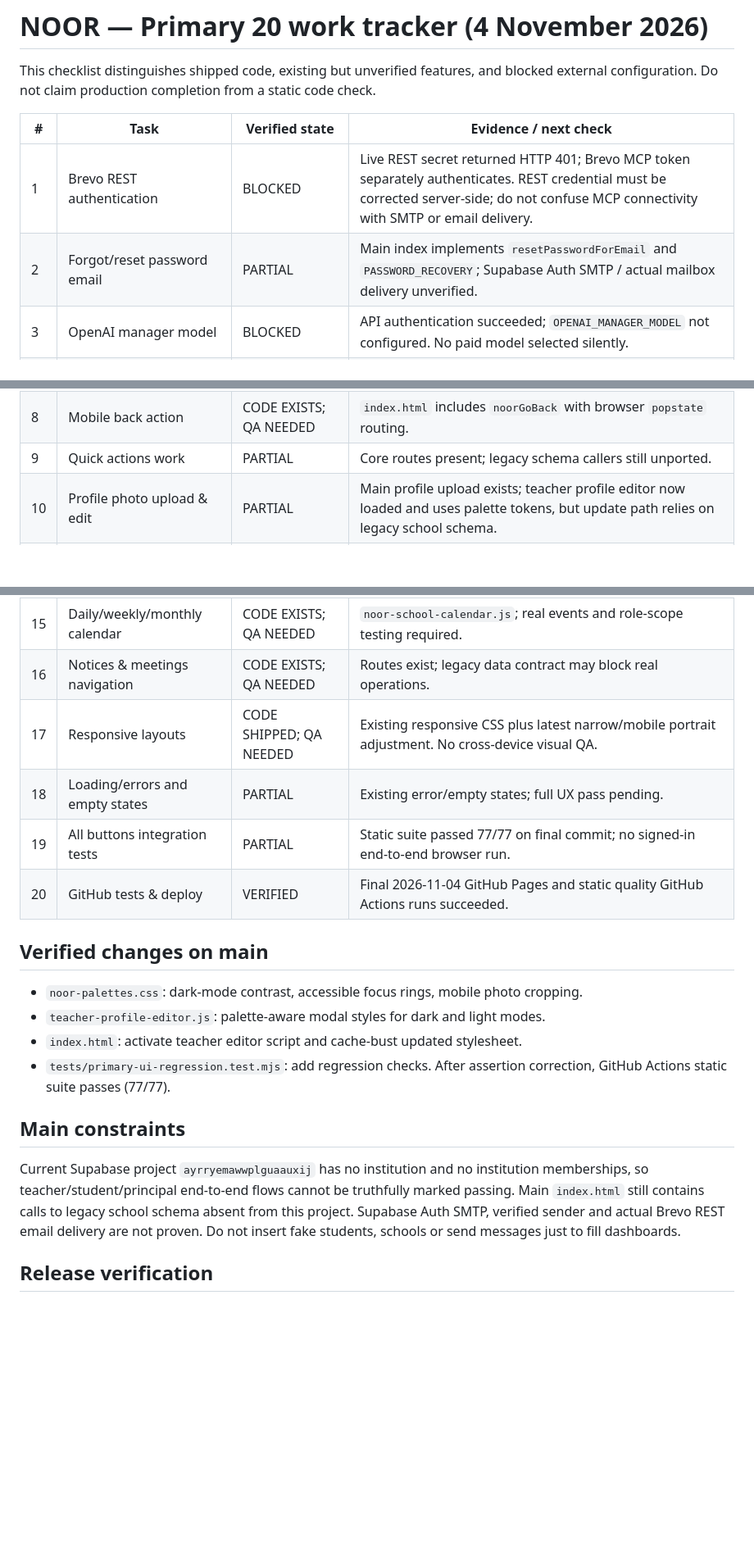
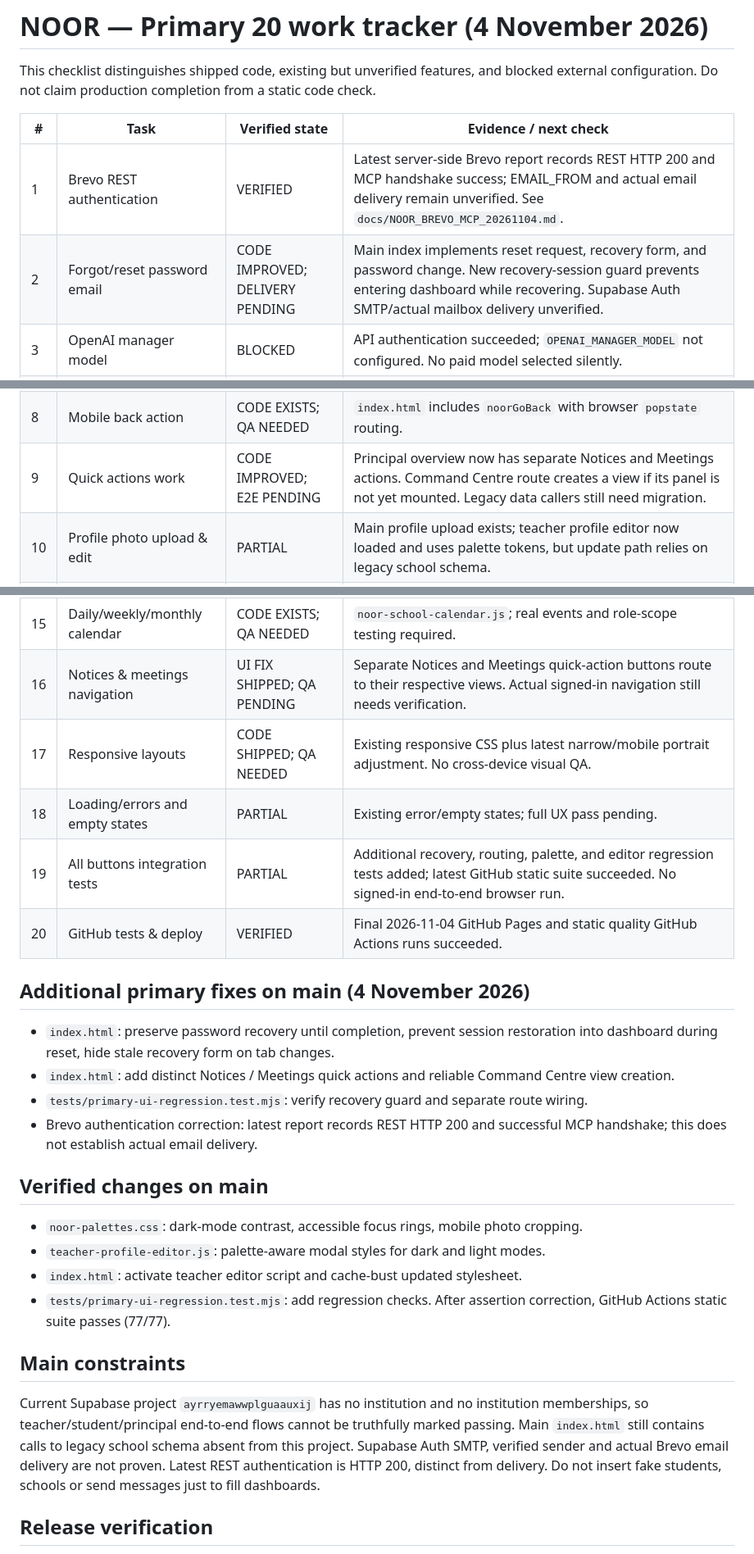
Before and after one commit to Noormanagement43/NOORMANAGEMENT, a Markdown page: docs/NOOR_PRIMARY20_PROGRESS_20261104.md, 3 parts joined by grey strips. Shown at 82% size. Rendered like a GitHub page; blank space fills up the shorter version.

Commit message:
Correct Brevo live status and document recovery and principal routing fixes

```diff
--- a/docs/NOOR_PRIMARY20_PROGRESS_20261104.md
+++ b/docs/NOOR_PRIMARY20_PROGRESS_20261104.md
@@ -4,26 +4,32 @@ This checklist distinguishes shipped code, existing but unverified features, and
 
 | # | Task | Verified state | Evidence / next check |
 |---|---|---|---|
-| 1 | Brevo REST authentication | BLOCKED | Live REST secret returned HTTP 401; Brevo MCP token separately authenticates. REST credential must be corrected server-side; do not confuse MCP connectivity with SMTP or email delivery. |
-| 2 | Forgot/reset password email | PARTIAL | Main index implements `resetPasswordForEmail` and `PASSWORD_RECOVERY`; Supabase Auth SMTP / actual mailbox delivery unverified. |
+| 1 | Brevo REST authentication | VERIFIED | Latest server-side Brevo report records REST HTTP 200 and MCP handshake success; EMAIL_FROM and actual email delivery remain unverified. See `docs/NOOR_BREVO_MCP_20261104.md`. |
+| 2 | Forgot/reset password email | CODE IMPROVED; DELIVERY PENDING | Main index implements reset request, recovery form, and password change. New recovery-session guard prevents entering dashboard while recovering. Supabase Auth SMTP/actual mailbox delivery unverified. |
 | 3 | OpenAI manager model | BLOCKED | API authentication succeeded; `OPENAI_MANAGER_MODEL` not configured. No paid model selected silently. |
 | 4 | Dark buttons / contrast | CODE SHIPPED | `noor-palettes.css` adds focused dark-mode action colors and keyboard focus treatment; awaiting authenticated visual QA. |
 | 5 | Teacher photo dimensions | CODE EXISTS; QA NEEDED | `noor-profile-portraits.css` defines moderate rectangular frames, mobile variants. Need screenshot acceptance. |
 | 6 | Teacher period edit/save | BACKEND CODE EXISTS; QA NEEDED | `teacher-reference.js`, `noor-shared-timetable.js`, destination timetable; requires active teacher membership. |
 | 7 | Teacher period completed indicator | QA NEEDED | Needs sign-in and period completion roundtrip. |
 | 8 | Mobile back action | CODE EXISTS; QA NEEDED | `index.html` includes `noorGoBack` with browser `popstate` routing. |
-| 9 | Quick actions work | PARTIAL | Core routes present; legacy schema callers still unported. |
+| 9 | Quick actions work | CODE IMPROVED; E2E PENDING | Principal overview now has separate Notices and Meetings actions. Command Centre route creates a view if its panel is not yet mounted. Legacy data callers still need migration. |
 | 10 | Profile photo upload & edit | PARTIAL | Main profile upload exists; teacher profile editor now loaded and uses palette tokens, but update path relies on legacy school schema. |
 | 11 | Remove principal assignment | CODE EXISTS | Principal assignment workflow retired in `noor-teacher-setup.js`; actual UI navigation verification remains. |
 | 12 | School branding | CODE EXISTS; QA NEEDED | `noor-school-branding.js` and unit tests; live account test required. |
 | 13 | Classes 1–10 / A-B presentation | PARTIAL | UI/reference pieces exist; zero onboarded schools means no real data verification. |
 | 14 | Student attendance graph UI | PARTIAL | UI code available, data integration not yet production tested. |
 | 15 | Daily/weekly/monthly calendar | CODE EXISTS; QA NEEDED | `noor-school-calendar.js`; real events and role-scope testing required. |
-| 16 | Notices & meetings navigation | CODE EXISTS; QA NEEDED | Routes exist; legacy data contract may block real operations. |
+| 16 | Notices & meetings navigation | UI FIX SHIPPED; QA PENDING | Separate Notices and Meetings quick-action buttons route to their respective views. Actual signed-in navigation still needs verification. |
 | 17 | Responsive layouts | CODE SHIPPED; QA NEEDED | Existing responsive CSS plus latest narrow/mobile portrait adjustment. No cross-device visual QA. |
 | 18 | Loading/errors and empty states | PARTIAL | Existing error/empty states; full UX pass pending. |
-| 19 | All buttons integration tests | PARTIAL | Static suite passed 77/77 on final commit; no signed-in end-to-end browser run. |
+| 19 | All buttons integration tests | PARTIAL | Additional recovery, routing, palette, and editor regression tests added; latest GitHub static suite succeeded. No signed-in end-to-end browser run. |
 | 20 | GitHub tests & deploy | VERIFIED | Final 2026-11-04 GitHub Pages and static quality GitHub Actions runs succeeded. |
+
+## Additional primary fixes on main (4 November 2026)
+- `index.html`: preserve password recovery until completion, prevent session restoration into dashboard during reset, hide stale recovery form on tab changes.
+- `index.html`: add distinct Notices / Meetings quick actions and reliable Command Centre view creation.
+- `tests/primary-ui-regression.test.mjs`: verify recovery guard and separate route wiring.
+- Brevo authentication correction: latest report records REST HTTP 200 and successful MCP handshake; this does not establish actual email delivery.
 
 ## Verified changes on main
 - `noor-palettes.css`: dark-mode contrast, accessible focus rings, mobile photo cropping.
@@ -32,7 +38,7 @@ This checklist distinguishes shipped code, existing but unverified features, and
 - `tests/primary-ui-regression.test.mjs`: add regression checks. After assertion correction, GitHub Actions static suite passes (77/77).
 
 ## Main constraints
-Current Supabase project `ayrryemawwplguaauxij` has no institution and no institution memberships, so teacher/student/principal end-to-end flows cannot be truthfully marked passing. Main `index.html` still contains calls to legacy school schema absent from this project. Supabase Auth SMTP, verified sender and actual Brevo REST email delivery are not proven. Do not insert fake students, schools or send messages just to fill dashboards.
+Current Supabase project `ayrryemawwplguaauxij` has no institution and no institution memberships, so teacher/student/principal end-to-end flows cannot be truthfully marked passing. Main `index.html` still contains calls to legacy school schema absent from this project. Supabase Auth SMTP, verified sender and actual Brevo email delivery are not proven. Latest REST authentication is HTTP 200, distinct from delivery. Do not insert fake students, schools or send messages just to fill dashboards.
 
 ## Release verification
 - GitHub Pages deploy: `https://github.com/Noormanagement43/NOORMANAGEMENT/actions/runs/41822115486` — success.
```
